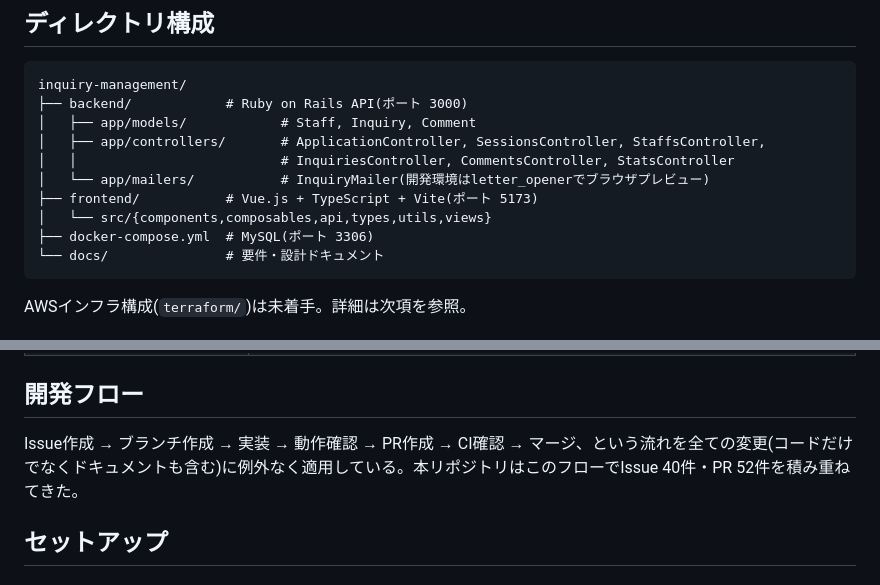
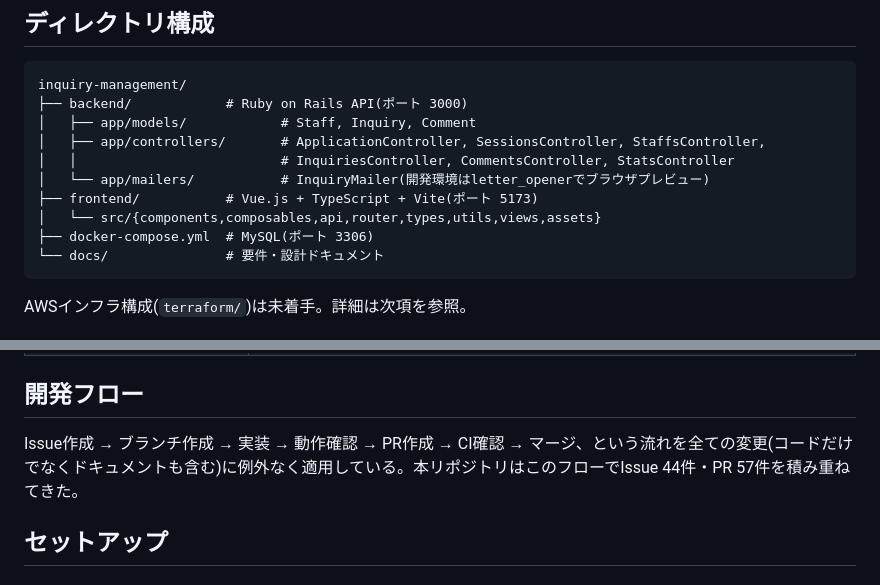
Before and after one commit to chisato-hira/inquiry-management, a Markdown page: README.md, 2 parts joined by grey strips. Drawn GitHub-style.

Commit message:
docs: READMEの横断チェックで見つかった抜け漏れを追加修正する
- フロントエンドのディレクトリ表記にrouter/assetsを追加する
- Issue/PR件数を実数(44件/57件)に更新する

````diff
--- a/README.md
+++ b/README.md
@@ -71,7 +71,7 @@ inquiry-management/
 │   │                          # InquiriesController, CommentsController, StatsController
 │   └── app/mailers/           # InquiryMailer(開発環境はletter_openerでブラウザプレビュー)
 ├── frontend/           # Vue.js + TypeScript + Vite(ポート 5173)
-│   └── src/{components,composables,api,types,utils,views}
+│   └── src/{components,composables,api,router,types,utils,views,assets}
 ├── docker-compose.yml  # MySQL(ポート 3306)
 └── docs/               # 要件・設計ドキュメント
 ```
@@ -134,7 +134,7 @@ PR作成時・mainへのpush時に、GitHub Actionsで以下を自動実行し
 
 ## 開発フロー
 
-Issue作成 → ブランチ作成 → 実装 → 動作確認 → PR作成 → CI確認 → マージ、という流れを全ての変更(コードだけでなくドキュメントも含む)に例外なく適用している。本リポジトリはこのフローでIssue 40件・PR 52件を積み重ねてきた。
+Issue作成 → ブランチ作成 → 実装 → 動作確認 → PR作成 → CI確認 → マージ、という流れを全ての変更(コードだけでなくドキュメントも含む)に例外なく適用している。本リポジトリはこのフローでIssue 44件・PR 57件を積み重ねてきた。
 
 ## セットアップ
 
````
